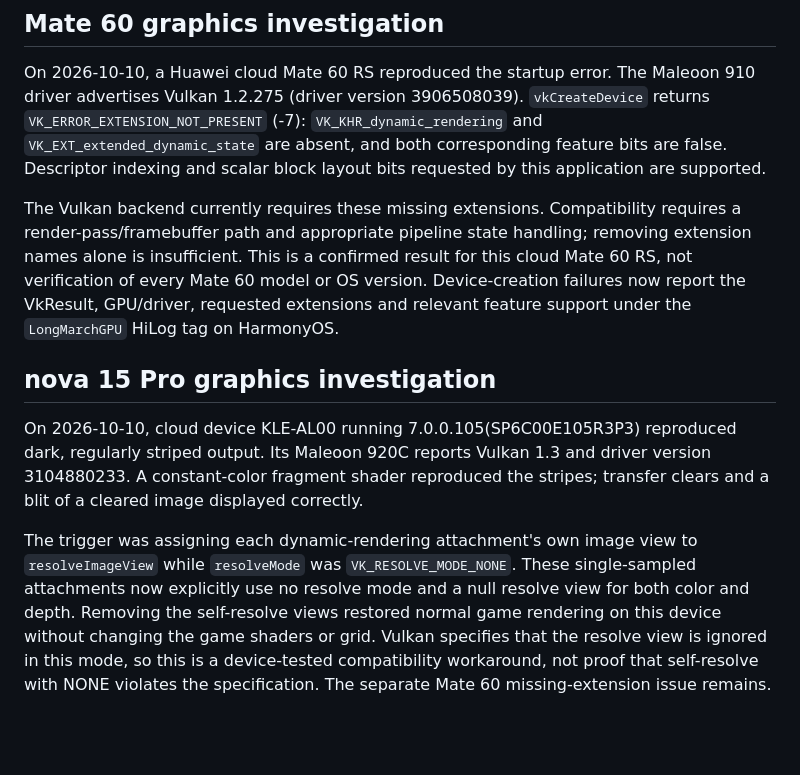
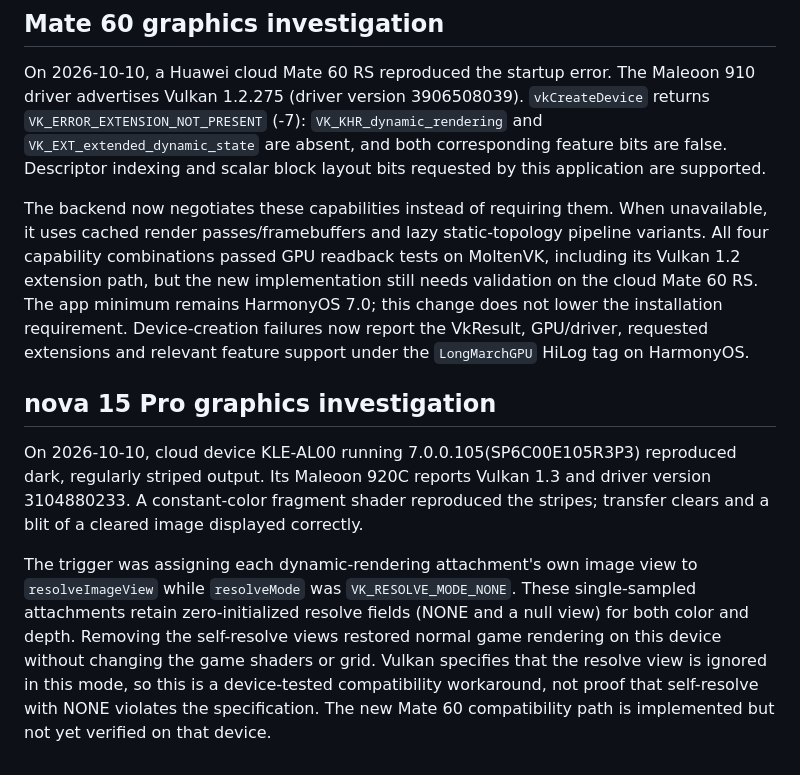
Before and after one commit to LazyJazzDev/Game-of-Life-Mobile, a Markdown page: harmonyos/README.md, the part around the change. GitHub-like rendering; blank space fills up the shorter version.

Commit message:
[feat][harmony] Adopt Vulkan rendering compatibility fallbacks

```diff
--- a/harmonyos/README.md
+++ b/harmonyos/README.md
@@ -81,10 +81,12 @@ Maleoon 910 driver advertises Vulkan 1.2.275 (driver version 3906508039).
 and both corresponding feature bits are false. Descriptor indexing and scalar
 block layout bits requested by this application are supported.
 
-The Vulkan backend currently requires these missing extensions. Compatibility
-requires a render-pass/framebuffer path and appropriate pipeline state handling;
-removing extension names alone is insufficient. This is a confirmed result for
-this cloud Mate 60 RS, not verification of every Mate 60 model or OS version.
+The backend now negotiates these capabilities instead of requiring them. When
+unavailable, it uses cached render passes/framebuffers and lazy static-topology
+pipeline variants. All four capability combinations passed GPU readback tests
+on MoltenVK, including its Vulkan 1.2 extension path, but the new implementation
+still needs validation on the cloud Mate 60 RS. The app minimum remains HarmonyOS
+7.0; this change does not lower the installation requirement.
 Device-creation failures now report the VkResult, GPU/driver, requested extensions
 and relevant feature support under the `LongMarchGPU` HiLog tag on HarmonyOS.
 
@@ -97,9 +99,9 @@ stripes; transfer clears and a blit of a cleared image displayed correctly.
 
 The trigger was assigning each dynamic-rendering attachment's own image view
 to `resolveImageView` while `resolveMode` was `VK_RESOLVE_MODE_NONE`. These
-single-sampled attachments now explicitly use no resolve mode and a null resolve
-view for both color and depth. Removing the self-resolve views restored normal
+single-sampled attachments retain zero-initialized resolve fields (NONE and a null
+view) for both color and depth. Removing the self-resolve views restored normal
 game rendering on this device without changing the game shaders or grid.
 Vulkan specifies that the resolve view is ignored in this mode, so this is a
 device-tested compatibility workaround, not proof that self-resolve with NONE
-violates the specification. The separate Mate 60 missing-extension issue remains.
+violates the specification. The new Mate 60 compatibility path is implemented but not yet verified on that device.
```
